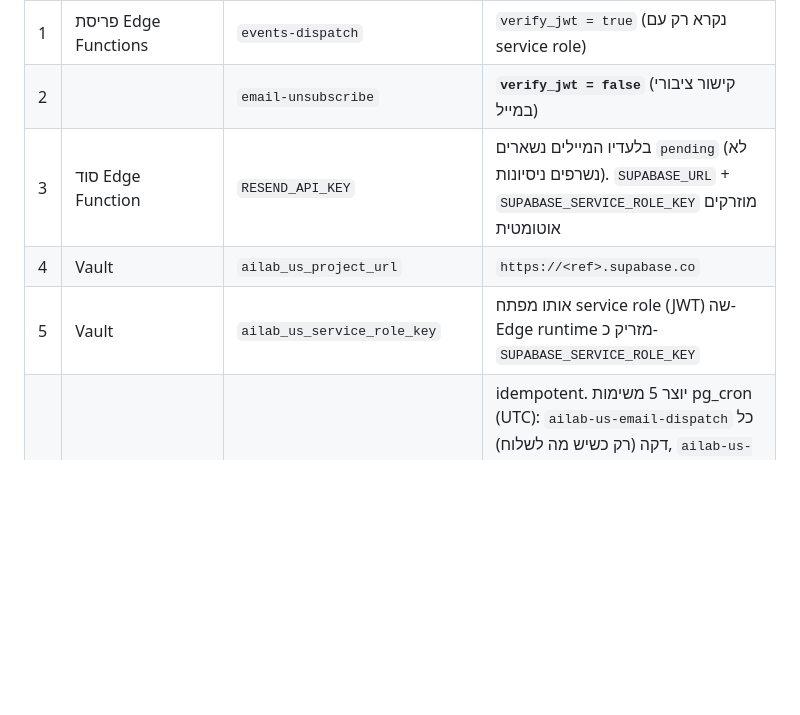
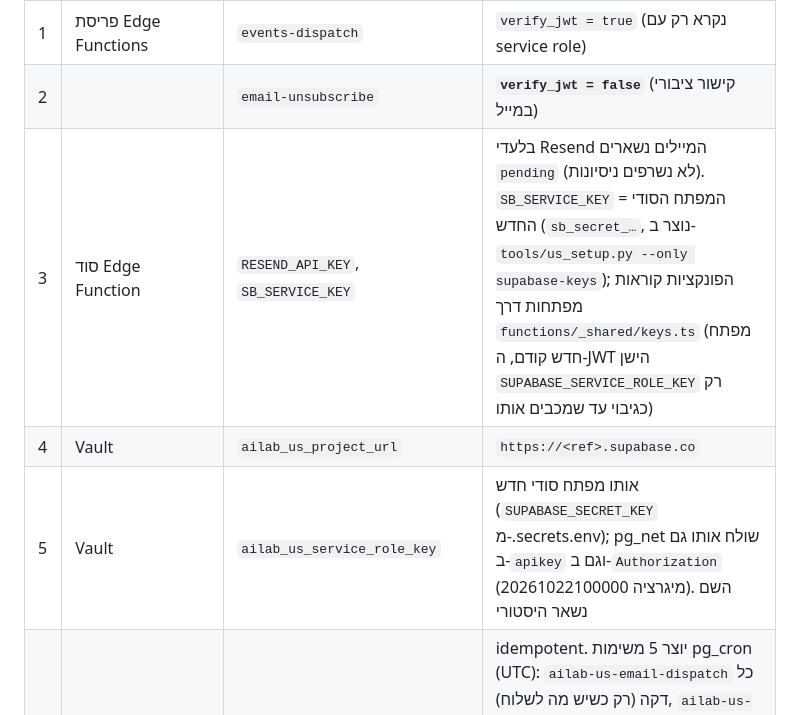
Before and after one commit to mlb-code/ailab-pro-us, a Markdown page: supabase/README.md, the part around the change. Rendered like a GitHub page; blank space fills up the shorter version.

Commit message:
supabase/README: SB_SERVICE_KEY + Vault rows describe the new key model
Co-Authored-By: Claude Fable 5.1 <noreply@anthropic.com>

```diff
--- a/supabase/README.md
+++ b/supabase/README.md
@@ -25,9 +25,9 @@
 |---|---|---|---|
 | 1 | פריסת Edge Functions | `events-dispatch` | `verify_jwt = true` (נקרא רק עם service role) |
 | 2 | | `email-unsubscribe` | **`verify_jwt = false`** (קישור ציבורי במייל) |
-| 3 | סוד Edge Function | `RESEND_API_KEY` | בלעדיו המיילים נשארים `pending` (לא נשרפים ניסיונות). `SUPABASE_URL` + `SUPABASE_SERVICE_ROLE_KEY` מוזרקים אוטומטית |
+| 3 | סוד Edge Function | `RESEND_API_KEY`, `SB_SERVICE_KEY` | בלעדי Resend המיילים נשארים `pending` (לא נשרפים ניסיונות). `SB_SERVICE_KEY` = המפתח הסודי החדש (`sb_secret_…`, נוצר ב-`tools/us_setup.py --only supabase-keys`); הפונקציות קוראות מפתחות דרך `functions/_shared/keys.ts` (מפתח חדש קודם, ה-JWT הישן `SUPABASE_SERVICE_ROLE_KEY` רק כגיבוי עד שמכבים אותו) |
 | 4 | Vault | `ailab_us_project_url` | `https://<ref>.supabase.co` |
-| 5 | Vault | `ailab_us_service_role_key` | אותו מפתח service role (JWT) שה-Edge runtime מזריק כ-`SUPABASE_SERVICE_ROLE_KEY` |
+| 5 | Vault | `ailab_us_service_role_key` | אותו מפתח סודי חדש (`SUPABASE_SECRET_KEY` מ-.secrets.env); pg_net שולח אותו גם ב-`apikey` וגם ב-`Authorization` (מיגרציה 20261022100000). השם נשאר היסטורי |
 | 6 | אחרי 4–5, SQL אחד | `select private.install_email_jobs();` | idempotent. יוצר 5 משימות pg_cron (UTC): `ailab-us-email-dispatch` כל דקה (רק כשיש מה לשלוח), `ailab-us-email-scan` 15:00 (תזכורת הצעה + nudge), `ailab-us-monthly-invoice` 15:00 ב-1 לחודש, `ailab-us-quote-expiring` 14:30 (קורא ל-`quote-expiring`), `ailab-us-storage-purge` 03:47 (מוחק קבצים מ-`private.storage_purge_queue`) |
 | 7 | `private.settings` | `admin_email` | המייל של מאיר (ברירת מחדל קיימת). `client_emails_enabled` נשאר `false` עד שמאיר מאשר נוסחים (חוסם רק תזכורות, ראו למטה); `admin_emails_enabled = true` |
 | 8 | Resend | דומיין `brand.domain` | עד שמאומת: שגיאת domain מ-Resend → שליחה חוזרת אוטומטית מ-`senders.fallback` |
```
